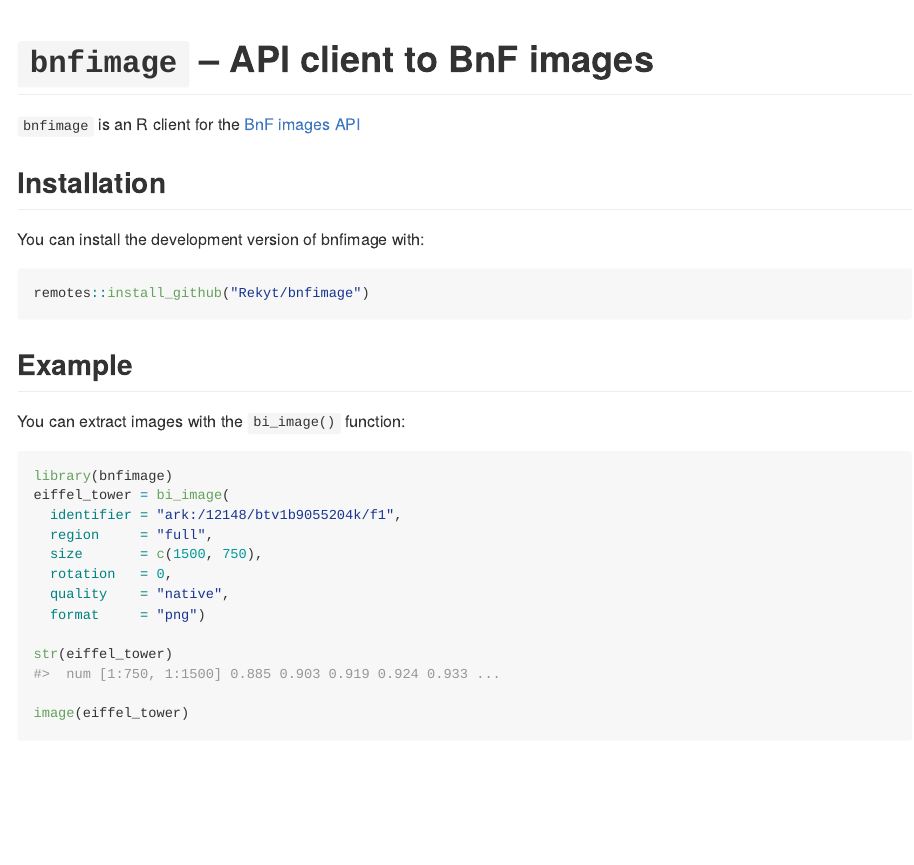
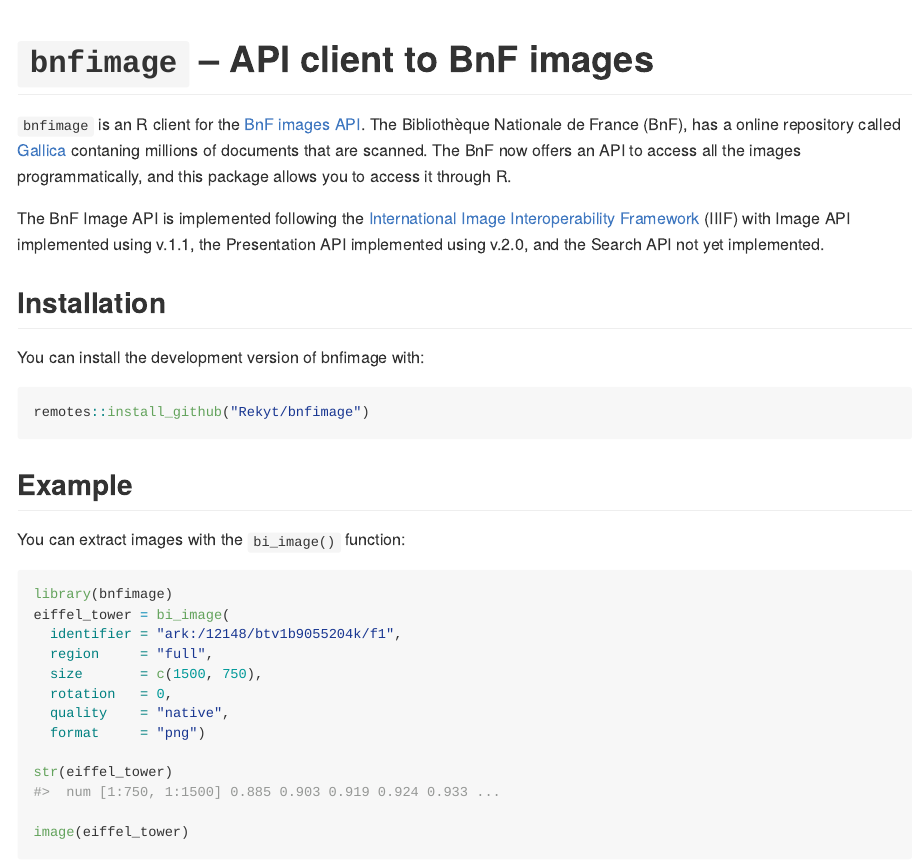
Before and after one commit to Rekyt/bnfimage, an R Markdown document (README.Rmd): the page in a window 1100 px wide, from its top. The pictures show the output file README.md that the author committed with the source, drawn offline in the style of GitHub; long lines of code are wrapped; badge pictures from the web are left out.

Commit message:
badges and more explanation on the API

```diff
--- a/README.Rmd
+++ b/README.Rmd
@@ -20,5 +20,8 @@
 
-`bnfimage` is an R client for the [BnF images API](http://api.bnf.fr/api-iiif-de-recuperation-des-images-de-gallica)
+`bnfimage` is an R client for the [BnF images API](http://api.bnf.fr/api-iiif-de-recuperation-des-images-de-gallica).
+The Bibliothèque Nationale de France (BnF), has a online repository called [Gallica](https://gallica.bnf.fr/) contaning millions of documents that are scanned. The BnF now offers an API to access all the images programmatically, and this package allows you to access it through R.
+
+The BnF Image API is implemented following the [International Image Interoperability Framework](https://iiif.io/) (IIIF) with Image API implemented using v.1.1, the Presentation API implemented using v.2.0, and the Search API not yet implemented.
 
 ## Installation
 
```
Also changed, not shown: README.md, README.Rmd (2 more changed lines).
